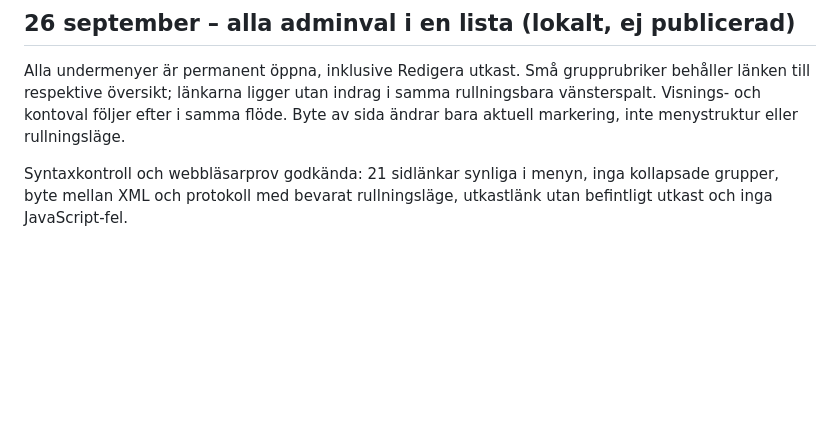
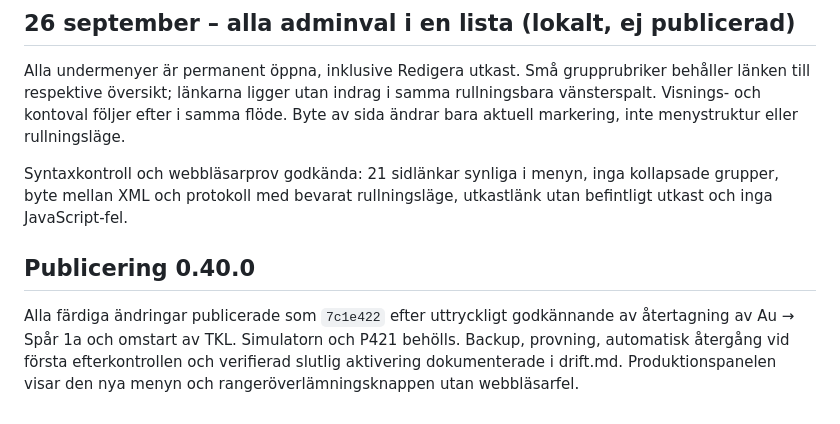
Before and after one commit to beahead-ab/cda-tkl, a Markdown page: docs/arbetsjournal.md, the part around the change. Rendered like a GitHub page; blank space fills up the shorter version.

```diff
--- a/docs/arbetsjournal.md
+++ b/docs/arbetsjournal.md
@@ -804,3 +804,11 @@ Byte av sida ändrar bara aktuell markering, inte menystruktur eller rullningsl
 Syntaxkontroll och webbläsarprov godkända: 21 sidlänkar synliga i menyn, inga
 kollapsade grupper, byte mellan XML och protokoll med bevarat rullningsläge,
 utkastlänk utan befintligt utkast och inga JavaScript-fel.
+
+## Publicering 0.40.0
+
+Alla färdiga ändringar publicerade som `7c1e422` efter uttryckligt godkännande
+av återtagning av Au → Spår 1a och omstart av TKL. Simulatorn och P421 behölls.
+Backup, provning, automatisk återgång vid första efterkontrollen och verifierad
+slutlig aktivering dokumenterade i drift.md. Produktionspanelen visar den nya
+menyn och rangeröverlämningsknappen utan webbläsarfel.
```
Also changed, not shown: docs/drift.md (+26 -2 lines), docs/rangerbangard-overlamning.md (+1 -1 lines).
